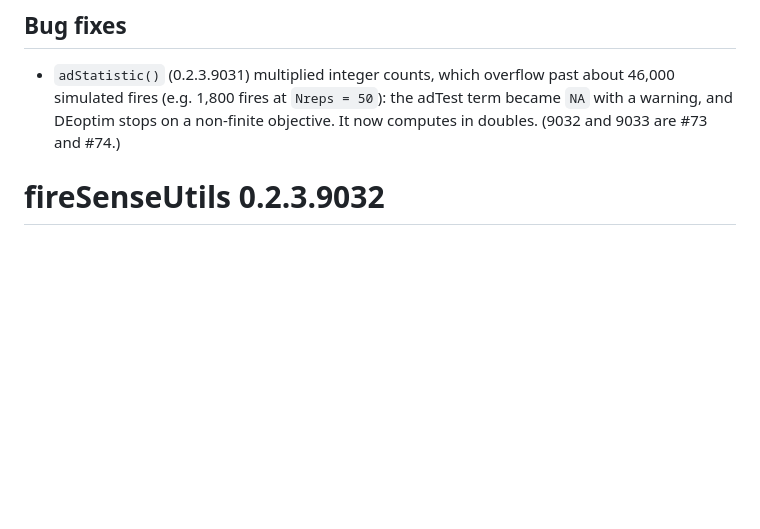
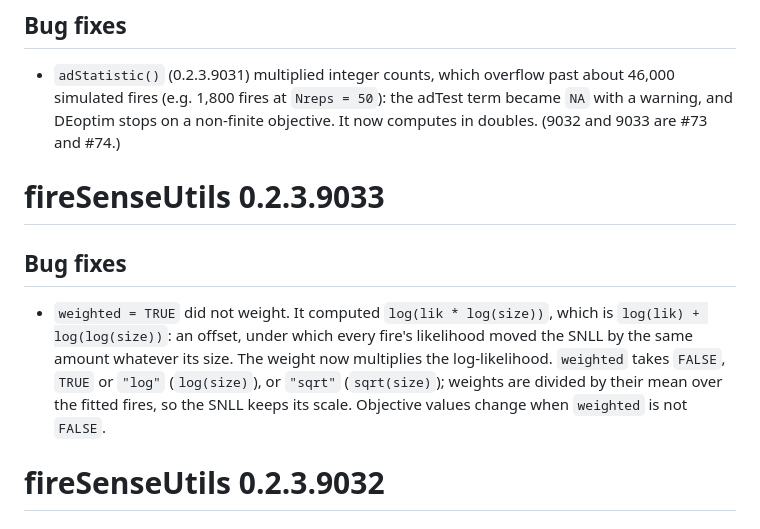
Before and after one commit to PredictiveEcology/fireSenseUtils, a Markdown page: NEWS.md, the part around the change. Drawn GitHub-style; blank space fills up the shorter version.

Commit message:
NEWS: restore the 0.2.3.9033 entry (#74) lost when #75 merged
Co-Authored-By: Claude Fable 5.1 <noreply@anthropic.com>
Claude-Session: https://claude.ai/code/session_01CwcjqqK59FmTJscyi7xUqv

```diff
--- a/NEWS.md
+++ b/NEWS.md
@@ -5,6 +5,17 @@
 * `adStatistic()` (0.2.3.9031) multiplied integer counts, which overflow past about 46,000 simulated
   fires (e.g. 1,800 fires at `Nreps = 50`): the adTest term became `NA` with a warning, and DEoptim
   stops on a non-finite objective. It now computes in doubles. (9032 and 9033 are #73 and #74.)
+
+# fireSenseUtils 0.2.3.9033
+
+## Bug fixes
+
+* `weighted = TRUE` did not weight. It computed `log(lik * log(size))`, which is
+  `log(lik) + log(log(size))`: an offset, under which every fire's likelihood moved the SNLL by the
+  same amount whatever its size. The weight now multiplies the log-likelihood. `weighted` takes
+  `FALSE`, `TRUE` or `"log"` (`log(size)`), or `"sqrt"` (`sqrt(size)`); weights are divided by their
+  mean over the fitted fires, so the SNLL keeps its scale. Objective values change when
+  `weighted` is not `FALSE`.
 
 # fireSenseUtils 0.2.3.9032
 
```
